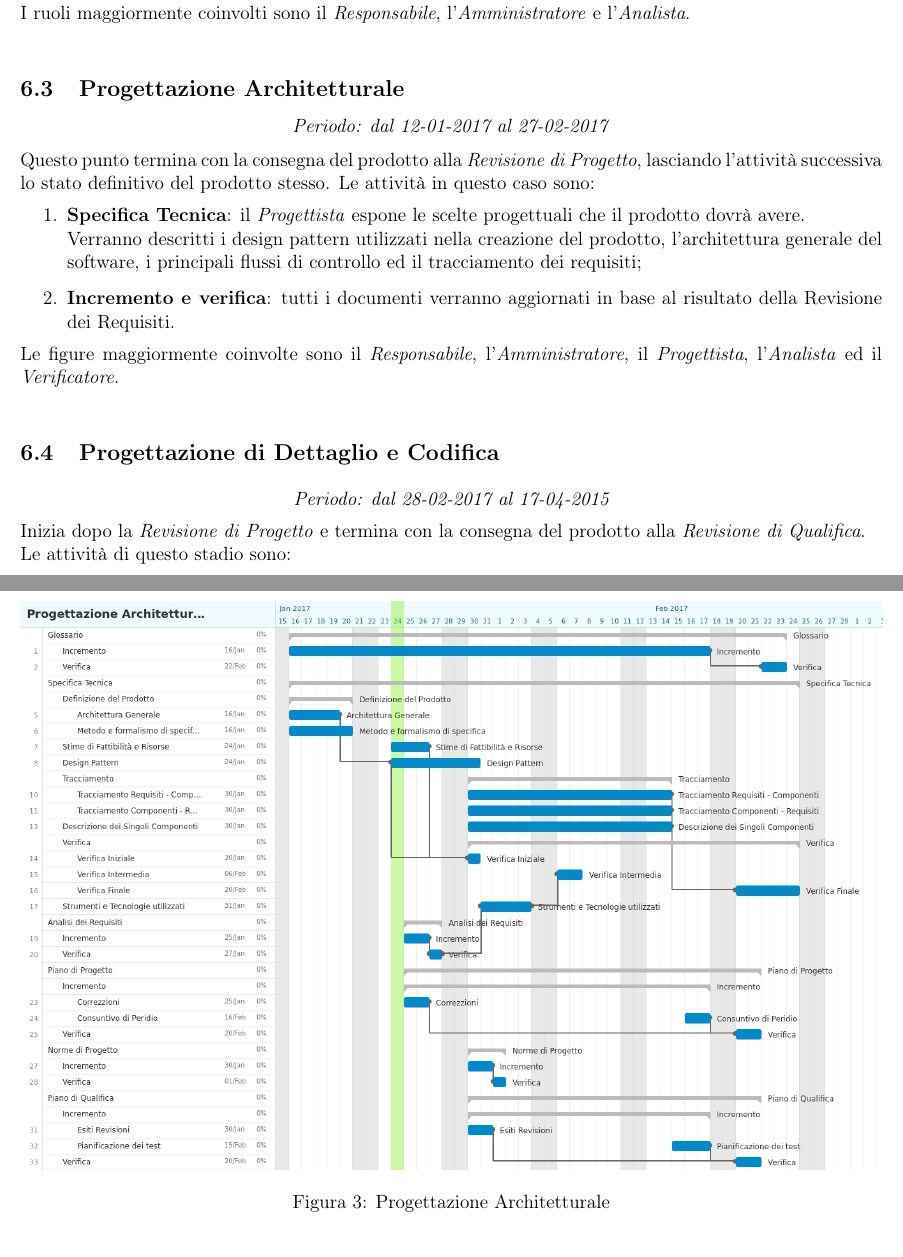
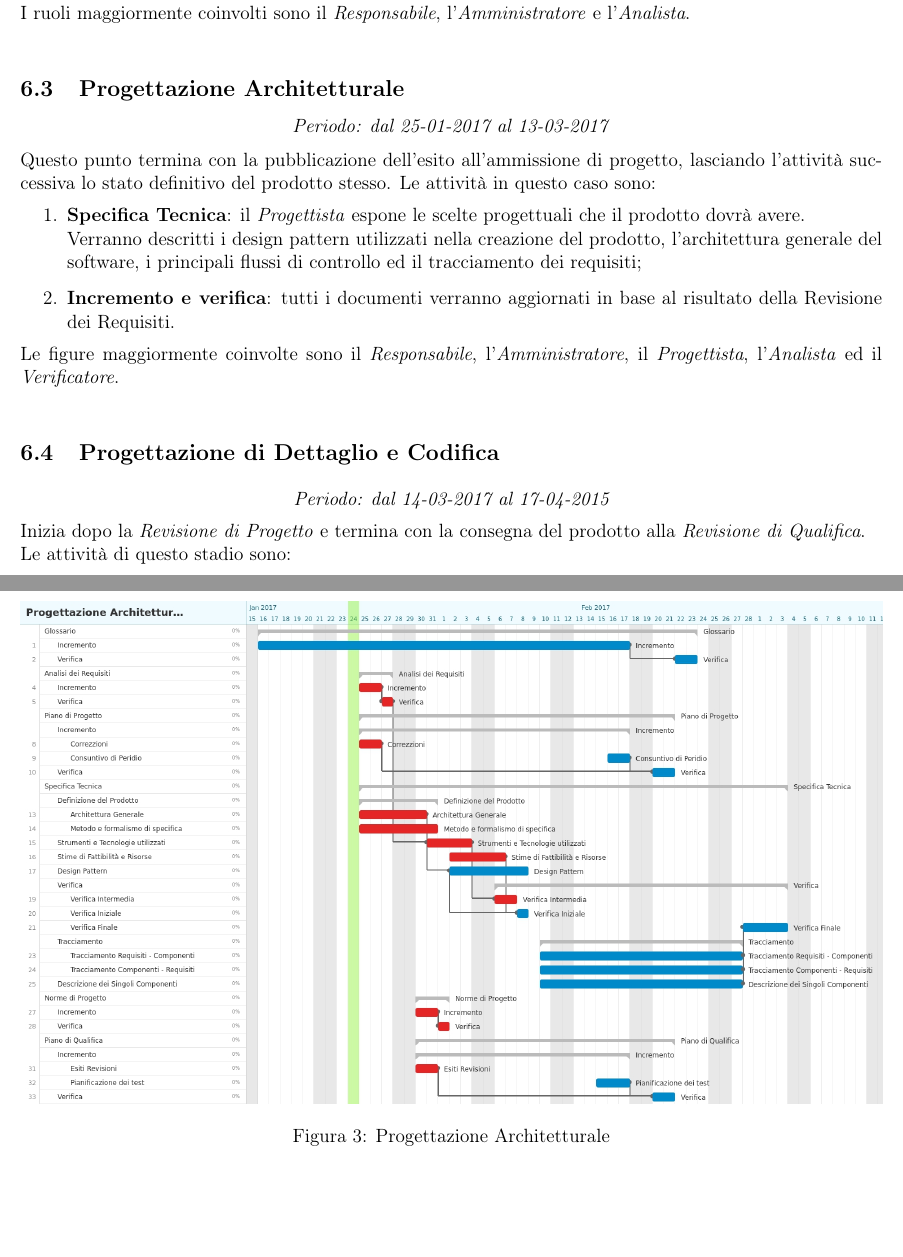
Before and after one commit to P1G1U/APIM2, a LaTeX document (documentazione/PianoDiProgetto/PianoDiProgetto.tex): two parts of pages 14 and 16 of 26 before the commit and two parts of pages 14 and 16 of 25 after it, joined at a grey line, cut so that both start at the same text, the shorter picture padded with empty space. Compiled offline with pdfLaTeX; the source files are stored in an older character set and shown here as Unicode.

Commit message:
Modifichine

```diff
--- a/documentazione/PianoDiProgetto/PianoDiProgetto.tex
+++ b/documentazione/PianoDiProgetto/PianoDiProgetto.tex
@@ -537,9 +537,8 @@
 	\end{figure}
 
 	\subsection{Progettazione Architetturale}
-	\begin{center}\textit{Periodo: dal 12-01-2017 al 27-02-2017}\end{center}
-	Questo punto termina con la consegna del prodotto
-	alla \textit{Revisione di Progetto}, lasciando l'attività successiva lo stato definitivo del prodotto stesso. Le attività in questo caso sono:
+	\begin{center}\textit{Periodo: dal 25-01-2017 al 13-03-2017}\end{center}
+	Questo punto termina con la pubblicazione dell'esito all'ammissione di progetto, lasciando l'attività successiva lo stato definitivo del prodotto stesso. Le attività in questo caso sono:
 	\begin{enumerate}
 		\item \textbf{Specifica Tecnica}: il \textit{Progettista} espone le scelte progettuali che il prodotto dovrà avere.\\
 		Verranno descritti i design pattern utilizzati nella creazione del prodotto, l'architettura generale del software, i principali flussi di controllo ed il tracciamento dei requisiti;
@@ -548,7 +547,7 @@
 	Le figure maggiormente coinvolte sono il \textit{Responsabile}, l'\textit{Amministratore}, il \textit{Progettista}, l'\textit{Analista}
 	ed il \textit{Verificatore}. \\
 
-	\begin{figure}
+	\begin{figure}[h!tbp]
 		\centering
 		\includegraphics[width=1\linewidth]{"Gantt Progettazione Architetturale"}
 		\caption{Progettazione Architetturale}
@@ -556,7 +555,7 @@
 	\end{figure}
 
 	\subsection{Progettazione di Dettaglio e Codifica}
-	\textit{\begin{center} Periodo: dal 28-02-2017 al 17-04-2015 \end{center}}
+	\textit{\begin{center} Periodo: dal 14-03-2017 al 17-04-2015 \end{center}}
 	Inizia dopo la \textit{Revisione di Progetto} e termina con la consegna del prodotto alla \textit{Revisione di Qualifica}.\\
 	Le attività di questo stadio sono:
 	\begin{itemize}
```
Also changed, not shown: documentazione/PianoDiProgetto/Gantt Progettazione Architetturale.jpeg (deleted), documentazione/PianoDiProgetto/Gantt Progettazione Architetturale.jpg (added), documentazione/PianoDiProgetto/PianoDiProgetto.pdf, documentazione/PianoDiProgetto/PianoDiProgetto.tex (4 more changed lines).
